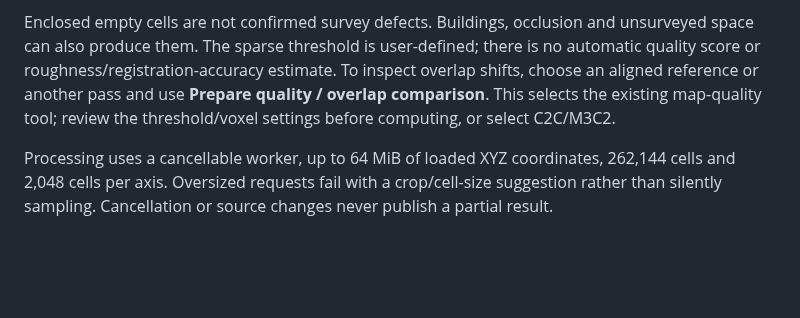
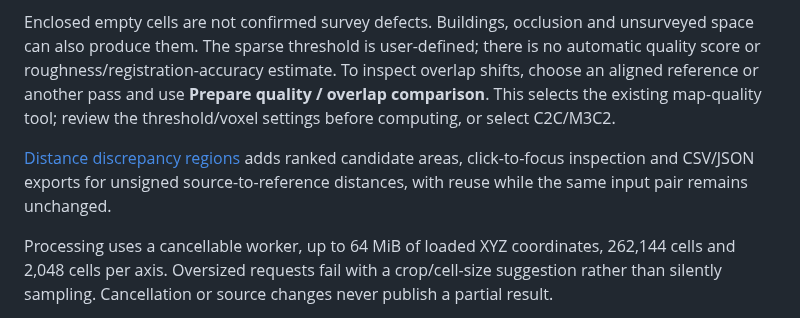
Before and after one commit to rsasaki0109/CloudAnalyzer, a Markdown page: docs/map-coverage.md, the part around the change. GitHub-like rendering; blank space fills up the shorter version.

Commit message:
docs: record directed discrepancy review and its limits on survey subsets

```diff
--- a/docs/map-coverage.md
+++ b/docs/map-coverage.md
@@ -33,6 +33,10 @@ To inspect overlap shifts, choose an aligned reference or another pass and use
 **Prepare quality / overlap comparison**. This selects the existing map-quality
 tool; review the threshold/voxel settings before computing, or select C2C/M3C2.
 
+[Distance discrepancy regions](distance-regions.md) adds ranked candidate areas,
+click-to-focus inspection and CSV/JSON exports for unsigned source-to-reference
+distances, with reuse while the same input pair remains unchanged.
+
 Processing uses a cancellable worker, up to 64 MiB of loaded XYZ coordinates,
 262,144 cells and 2,048 cells per axis. Oversized requests fail with a crop/cell-size
 suggestion rather than silently sampling. Cancellation or source changes never
```
Also changed, not shown: docs/distance-regions.md (added, +51 -0 lines), docs/images/web/distance-regions.png (added), 2 other files.
